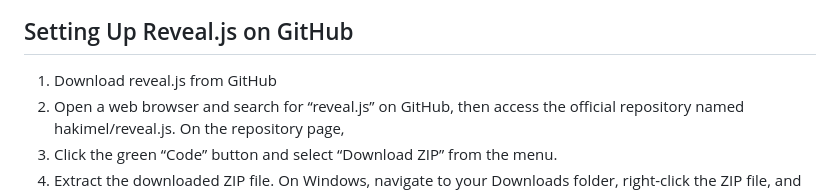
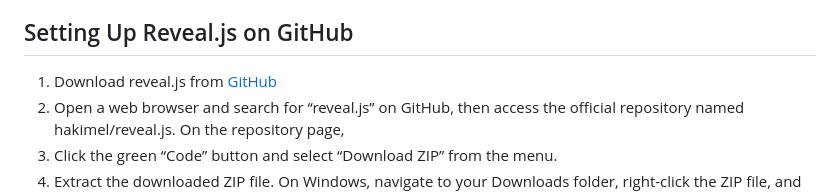
Before and after one commit to Hiroki-Ando1998/Presentation-Slide, a Markdown page: README.md, the part around the change. Rendered like a GitHub page.

```diff
--- a/README.md
+++ b/README.md
@@ -18,7 +18,7 @@ Once the basic structure of HTML is mastered,
 
 
 ## Setting Up Reveal.js on GitHub
-1. Download reveal.js from GitHub
+1. Download reveal.js from [GitHub](https://github.com/hakimel/reveal.js)
 2. Open a web browser and search for “reveal.js” on GitHub, then access the official repository named hakimel/reveal.js. On the repository page,
 3. Click the green “Code” button and select “Download ZIP” from the menu.
 4. Extract the downloaded ZIP file. On Windows, navigate to your Downloads folder, right-click the ZIP file, and choose “Extract All.” After extraction, a folder such as reveal.js-5.x.x will be created.
```
